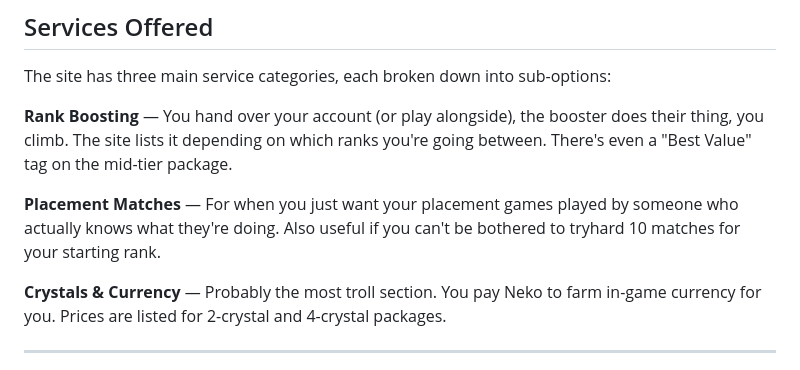
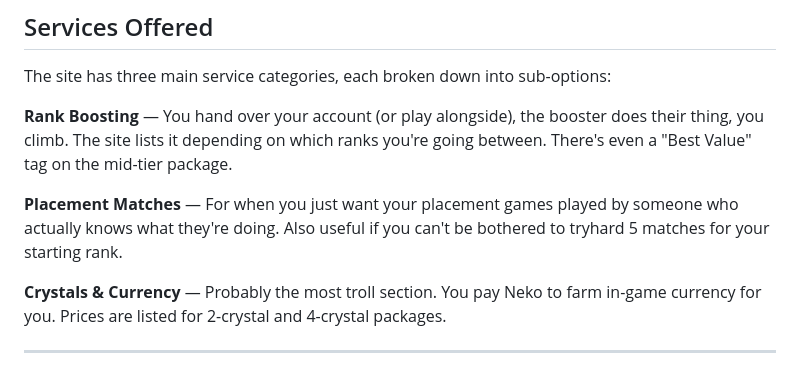
Before and after one commit to GF-AzRieL/NekoBoostingService, a Markdown page: README.md, the part around the change. GitHub-like rendering.

```diff
--- a/README.md
+++ b/README.md
@@ -40,7 +40,7 @@ The site has three main service categories, each broken down into sub-options:
 
 **Rank Boosting** — You hand over your account (or play alongside), the booster does their thing, you climb. The site lists it depending on which ranks you're going between. There's even a "Best Value" tag on the mid-tier package.
 
-**Placement Matches** — For when you just want your placement games played by someone who actually knows what they're doing. Also useful if you can't be bothered to tryhard 10 matches for your starting rank.
+**Placement Matches** — For when you just want your placement games played by someone who actually knows what they're doing. Also useful if you can't be bothered to tryhard 5 matches for your starting rank.
 
 **Crystals & Currency** — Probably the most troll section. You pay Neko to farm in-game currency for you. Prices are listed for 2-crystal and 4-crystal packages.
 
```
